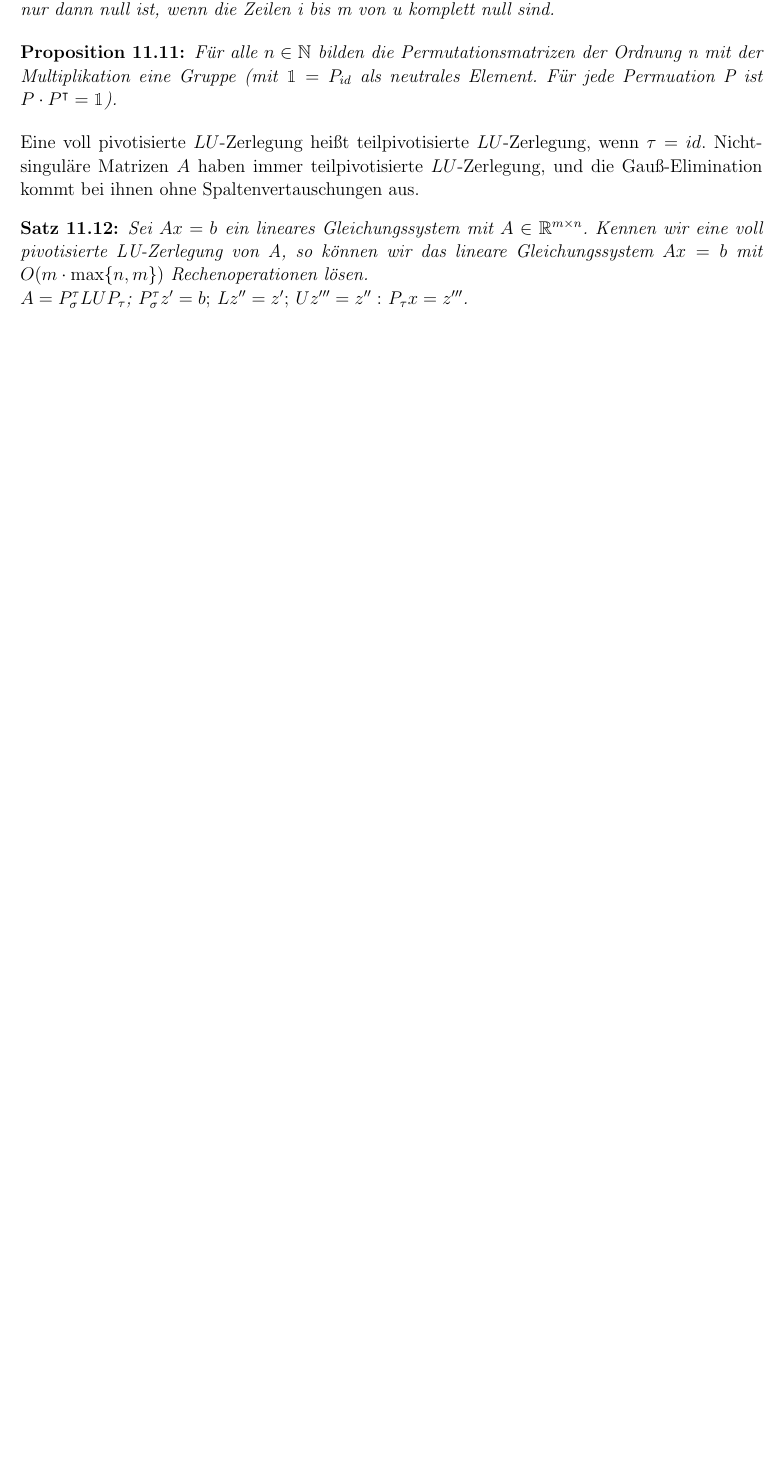
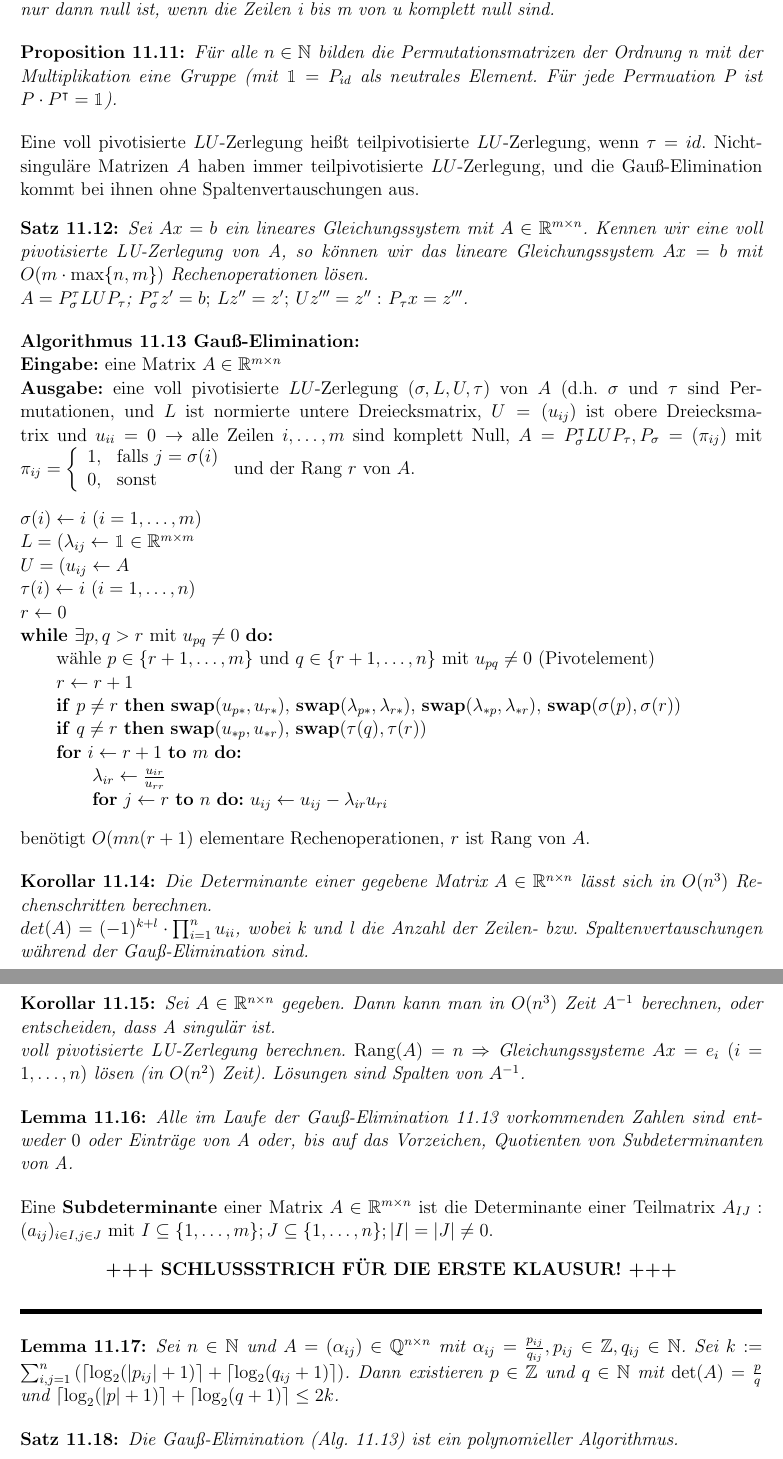
Before and after one commit to euklid/Zusf-AlMaI, a LaTeX document (AlMaI.tex): part of page 25 of 25 before the commit and two parts of pages 25 and 26 of 26 after it, the two joined at a grey line, cut so that both start at the same text, the shorter picture padded with empty space. Compiled offline with pdfLaTeX.

Commit message:
All things for the first exam are included.

```diff
--- a/AlMaI.tex
+++ b/AlMaI.tex
@@ -977,4 +977,46 @@ Eine voll pivotisierte $LU$-Zerlegung heißt teilpivotisierte $LU$-Zerlegung, we
 Sei $Ax=b$ ein lineares Gleichungssystem mit $A\in \R^{m\times n}$. Kennen wir eine voll pivotisierte LU-Zerlegung von A, so können wir das lineare Gleichungssystem $Ax=b$ mit $O(m\cdot \max\{n,m\})$ Rechenoperationen lösen.\\
 $A=P_{\sigma}^{\tau}LUP_{\tau}$; $P_{\sigma}^{\tau}z'=b;$ $Lz''=z';$ $Uz'''=z'':$ $P_{\tau}x=z'''$.
 \end{Satz}
+\begin{Algorithmus}[Gauß-Elimination]\label{Gauss-Elim}\\
+\textbf{Eingabe:} eine Matrix $A\in\R^{m\times n}$\\
+\textbf{Ausgabe:} eine voll pivotisierte $LU$-Zerlegung $(\sigma,L,U,\tau)$ von $A$ (d.h. $\sigma$ und $\tau$ sind Permutationen, und $L$ ist normierte untere Dreiecksmatrix, $U=(u_{ij})$ ist obere Dreiecksmatrix und $u_{ii}=0 \rightarrow$ alle Zeilen $i,\ldots,m$ sind komplett Null, $A=P_{\sigma}^\intercal LUP_{\tau}, P_{\sigma}=(\pi_{ij})$ mit $\pi_{ij}=\left\lbrace\begin{array}{ll}1,&\text{falls }j=\sigma(i)\\ 0,&\text{sonst}\end{array}\right.$ und der Rang $r$ von $A$.
+\begin{tabbing}
+$\sigma(i)\gets i$  $(i=1,\ldots,m)$\\
+$L=(\lambda_{ij}\gets \mathbbm{1}\in\R^{m\times m}$\\
+$U=(u_{ij}\gets A$\\
+$\tau(i)\gets i$  $(i=1,\ldots,n)$\\
+$r\gets 0$\\
+\textbf{while }$\exists p,q> r$ mit $u_{pq}\neq 0$ \textbf{do:}\\
+\text{\qquad}\=wähle $p\in\{r+1,\ldots,m\}$ und $q\in\{r+1,\ldots,n\}$ mit $u_{pq}\neq 0$ (Pivotelement)\+ \\
+$r\gets r+1$\\
+\textbf{if} $p\neq r$ \textbf{then} \textbf{swap}$(u_{p*},u_{r*}),$ \textbf{swap}$(\lambda_{p*},\lambda_{r*})$, \textbf{swap}$(\lambda_{*p},\lambda_{*r}),$ \textbf{swap}$(\sigma(p),\sigma(r))$\\
+\textbf{if} $q\neq r$ \textbf{then} \textbf{swap}$(u_{*p},u_{*r})$, \textbf{swap}$(\tau(q),\tau(r))$\\
+\textbf{for} $i\gets r+1$ \textbf{to} $m$ \textbf{do:}\\
+\text{\qquad}\=$\lambda_{ir}\gets\frac{u_{ir}}{u_{rr}}$\+\\
+\textbf{for} $j\gets r$ \textbf{to} $n$ \textbf{do:} $u_{ij}\gets u_{ij}-\lambda_{ir}u_{ri}$
+\end{tabbing}
+benötigt $O(mn(r+1)$ elementare Rechenoperationen, $r$ ist Rang von $A$.
+\end{Algorithmus}
+\begin{Korollar}
+Die Determinante einer gegebene Matrix $A\in\R^{n\times n}$ lässt sich in $O(n^3)$ Rechenschritten berechnen.\\
+$det(A)=(-1)^{k+l}\cdot\prod_{i=1}^n{u_{ii}}$, wobei k und l die Anzahl der Zeilen- bzw. Spaltenvertauschungen während der Gauß-Elimination sind.
+\end{Korollar}
+\begin{Korollar}
+Sei $A\in\R^{n\times n}$ gegeben. Dann kann man in $O(n^3)$ Zeit $A^{-1}$ berechnen, oder entscheiden, dass A singulär ist.\\
+voll pivotisierte LU-Zerlegung berechnen. $\emph{Rang}(A)=n\Rightarrow$ Gleichungssysteme $Ax=e_i$  $(i=1,\ldots,n)$ lösen (in $O(n^2)$ Zeit). Lösungen sind Spalten von $A^{-1}$.
+\end{Korollar}
+\begin{Lemma}
+Alle im Laufe der Gauß-Elimination \ref{Gauss-Elim} vorkommenden Zahlen sind entweder $0$ oder Einträge von A oder, bis auf das Vorzeichen, Quotienten von Subdeterminanten von A.
+\end{Lemma}
+Eine \textbf{Subdeterminante} einer Matrix $A\in\R^{m\times n}$ ist die Determinante einer Teilmatrix $A_{IJ}:(a_{ij})_{i\in I, j\in J}$ mit $I\subseteq\{1,\ldots,m\}; J\subseteq\{1,\ldots,n\}; |I|=|J|\neq 0$.
+\begin{center}{\textbf{\textsc{+++ SCHLUSSSTRICH FÜR DIE ERSTE KLAUSUR! +++}}} \end{center}
+\rule{\textwidth}{3pt}
+\begin{Lemma}
+Sei $n\in\N$ und $A=(\alpha_{ij})\in\mathbb{Q}^{n\times n}$ mit $\alpha_{ij}=\frac{p_{ij}}{q_{ij}},p_{ij}\in\Z,q_{ij}\in\N$. Sei $k:=\sum_{i,j=1}^n\left(\lceil\log_2(|p_{ij}|+1)\rceil+\lceil\log_2(q_{ij}+1)\rceil\right)$. Dann existieren $p\in\Z$ und $q\in\N$ mit $\det(A)=\frac{p}{q}$ und $\lceil\log_2(|p|+1)\rceil+\lceil\log_2(q+1)\rceil\leq 2k$.
+\end{Lemma}
+\begin{Satz}
+Die Gauß-Elimination (Alg. \ref{Gauss-Elim}) ist ein polynomieller Algorithmus.
+\end{Satz}
+Weitere Inhalte folgen erst \textbf{NACH} der \textbf{ERSTEN KLAUSUR}, da diese erst für die zweite gebraucht werden. Aus privaten Gründen werde ich nicht an der zweiten Klausurrunde teilnehmen können und konzentriere mich daher nur auf den Stoff, der für die ersten Klausuren nötig ist.
+Wer fleißig ist, kann natürlich die Zusammenfassung fortführen und dies auch gern mir mitteilen, dann habe ich weniger zu tun.
 \end{document}
```
Also changed, not shown: AlMaI.pdf, 4 other files.
